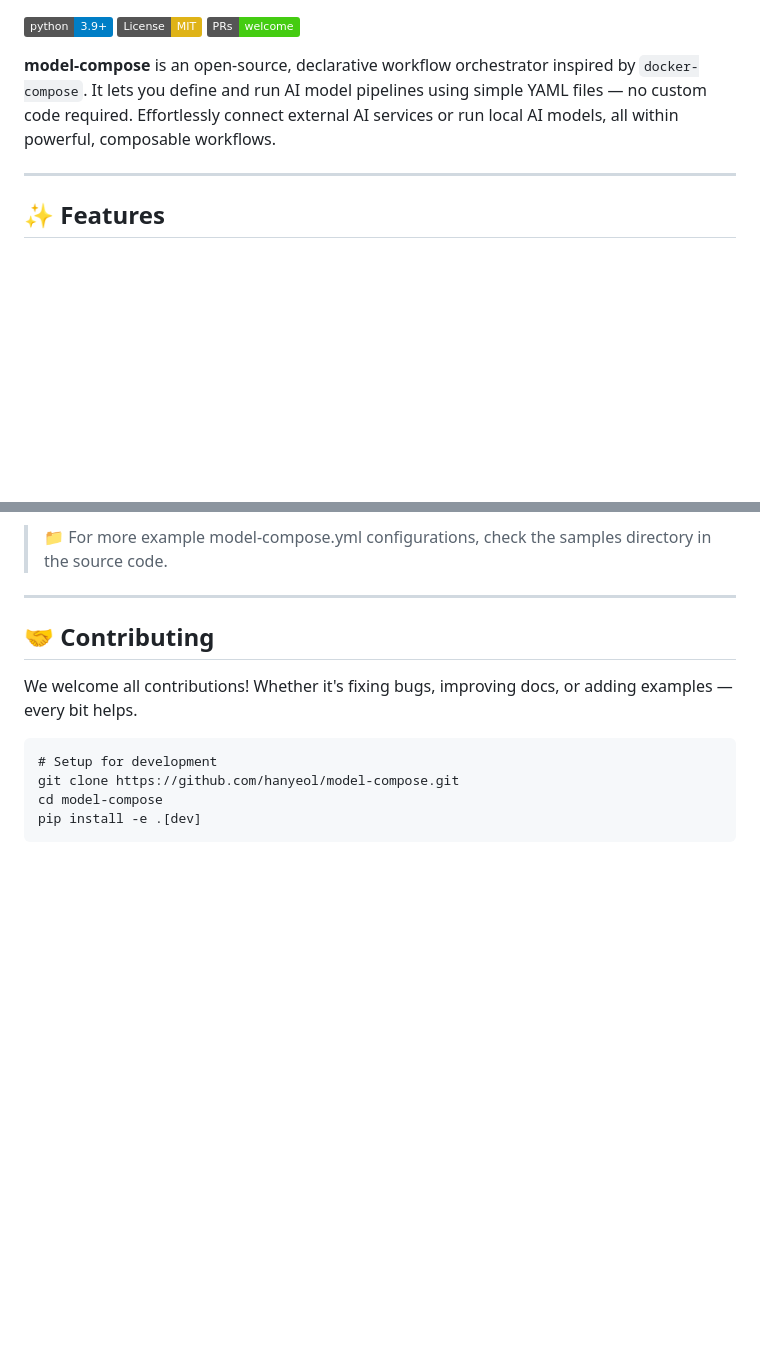
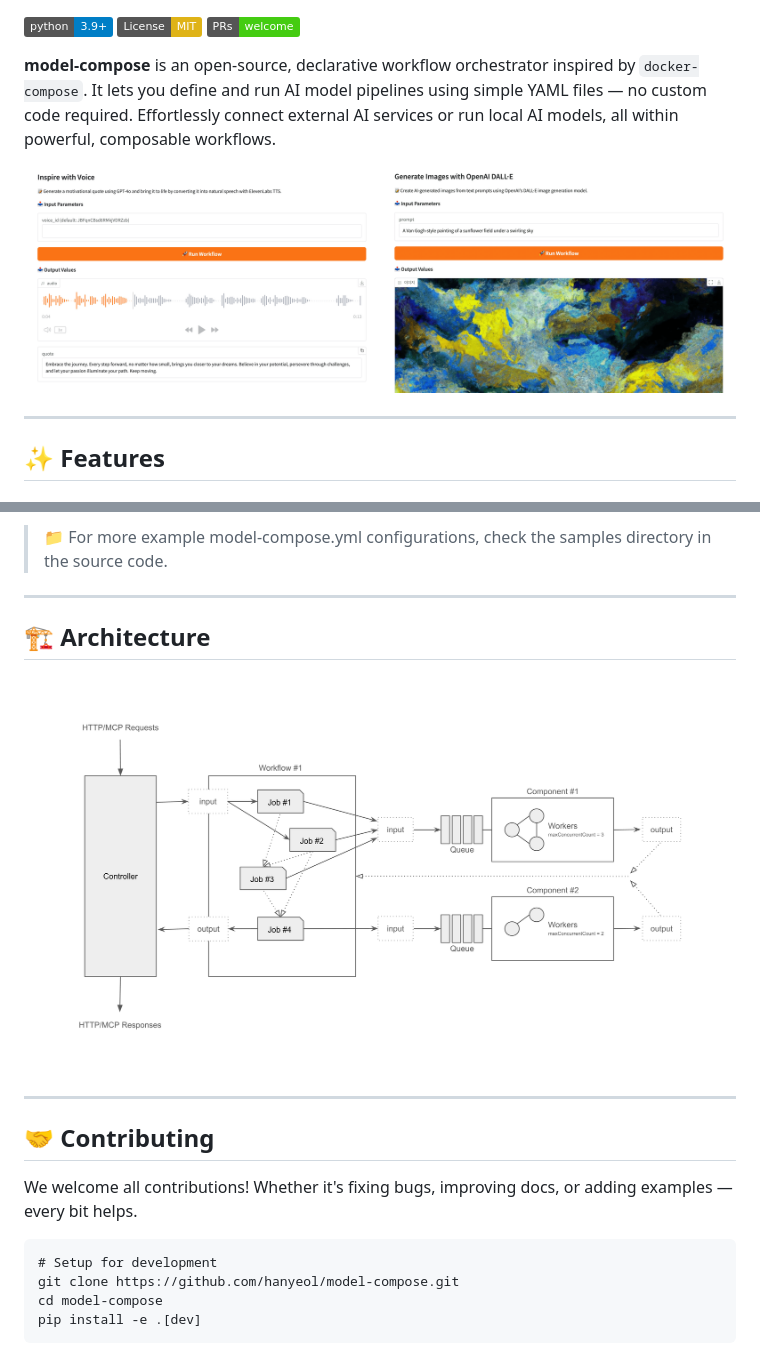
Before and after one commit to hanyeol/model-compose, a Markdown page: README.md, 2 parts joined by grey strips. Drawn GitHub-style; pictures changed too: docs/images/architecture-diagram.png (added), docs/images/screenshots.png (added); badges without logos; blank space fills up the shorter version.

```diff
--- a/README.md
+++ b/README.md
@@ -5,6 +5,8 @@
 [![PRs Welcome](https://img.shields.io/badge/PRs-welcome-brightgreen.svg)](http://makeapullrequest.com)
 
 **model-compose** is an open-source, declarative workflow orchestrator inspired by `docker-compose`. It lets you define and run AI model pipelines using simple YAML files — no custom code required. Effortlessly connect external AI services or run local AI models, all within powerful, composable workflows.
+
+![Screenshots](docs/images/screenshots.png)
 
 ---
 
@@ -214,6 +216,11 @@ This gateway configuration exposes the local listener defined above to the publi
 > 📁 For more example model-compose.yml configurations, check the samples directory in the source code.
 
 ---
+## 🏗 Architecture
+
+![Archtecture Diagram](docs/images/architecture-diagram.png)
+
+---
 
 ## 🤝 Contributing
 We welcome all contributions!
```
Also changed, not shown: 1 other file.
